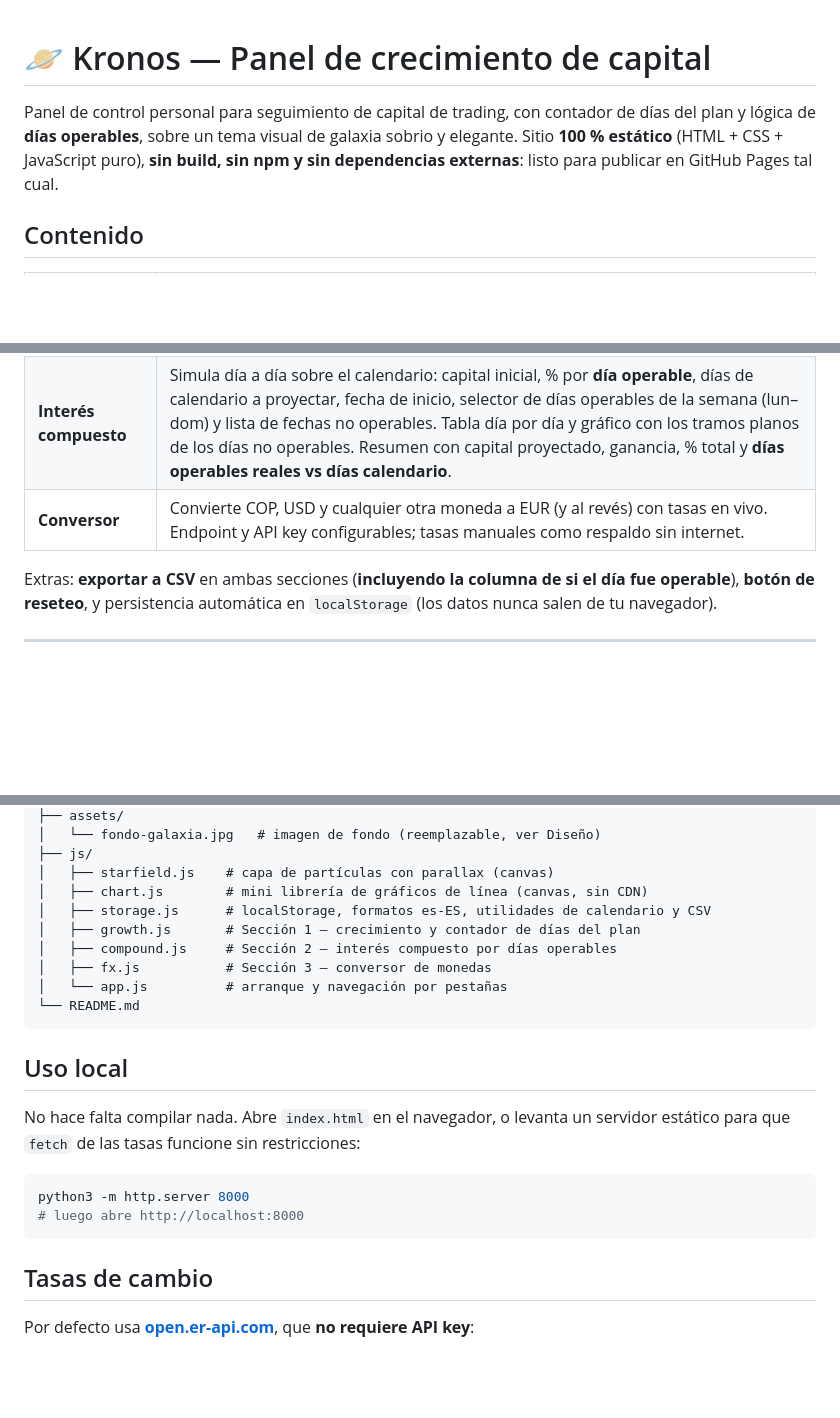
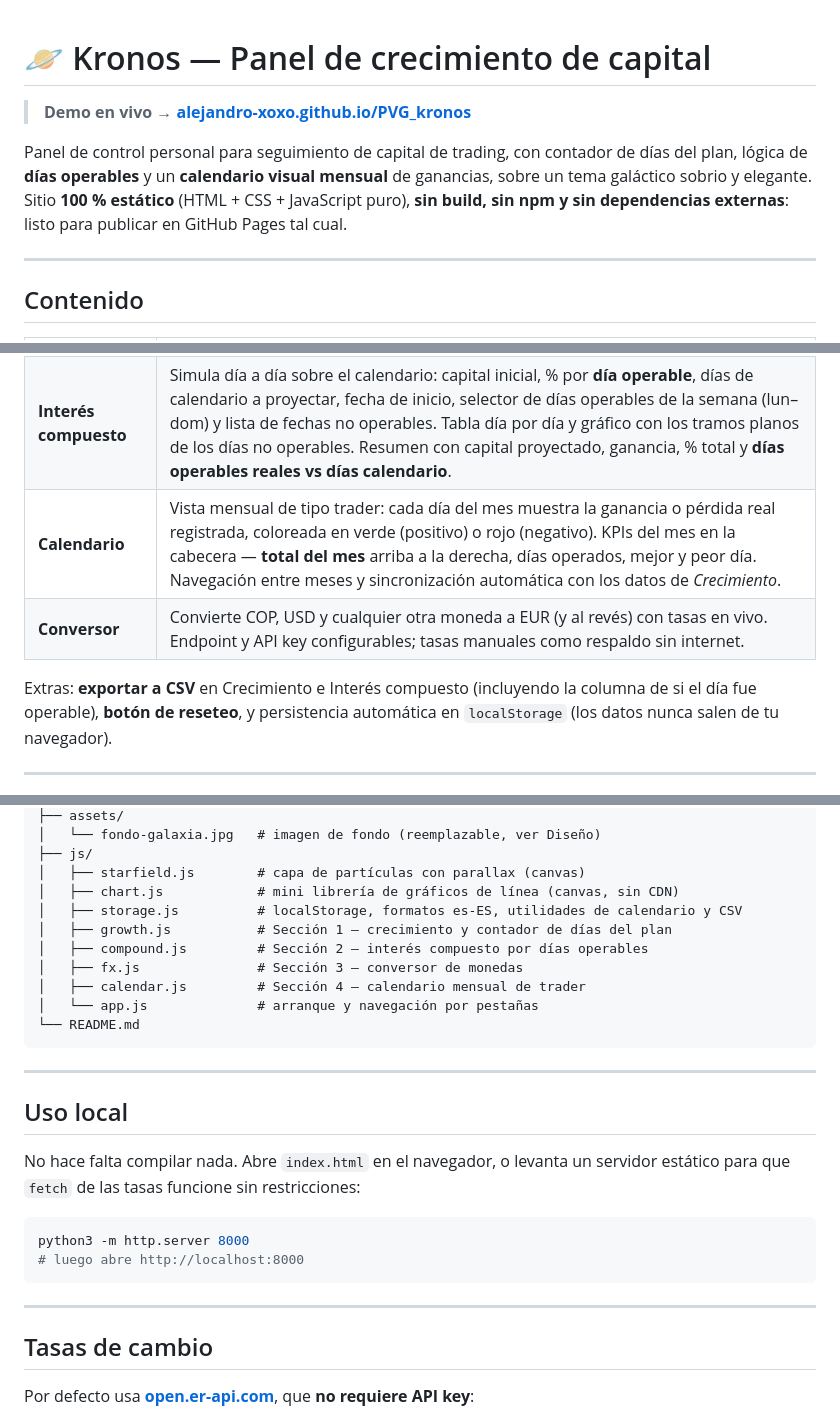
Before and after one commit to alejandro-xoxo/PGV_kronos, a Markdown page: README.md, 3 parts joined by grey strips. Drawn GitHub-style; blank space fills up the shorter version.

````diff
--- a/README.md
+++ b/README.md
@@ -1,8 +1,13 @@
 # 🪐 Kronos — Panel de crecimiento de capital
 
+> **Demo en vivo → [alejandro-xoxo.github.io/PVG_kronos](https://alejandro-xoxo.github.io/PVG_kronos/)**
+
 Panel de control personal para seguimiento de capital de trading, con contador de días
-del plan y lógica de **días operables**, sobre un tema visual de galaxia sobrio y elegante. Sitio **100 % estático** (HTML + CSS + JavaScript puro),
+del plan, lógica de **días operables** y un **calendario visual mensual** de ganancias,
+sobre un tema galáctico sobrio y elegante. Sitio **100 % estático** (HTML + CSS + JavaScript puro),
 **sin build, sin npm y sin dependencias externas**: listo para publicar en GitHub Pages tal cual.
+
+---
 
 ## Contenido
 
@@ -10,9 +15,10 @@ del plan y lógica de **días operables**, sobre un tema visual de galaxia sobri
 |---|---|
 | **Crecimiento** | Fecha de inicio + capital inicial. Muestra en grande **en qué día del plan estás** y distingue días calendario transcurridos, días operables, días no operables y días aún sin registrar. Historial por fecha (capital del día **o** % de ganancia/pérdida), cada registro marcado como operable o no. Calcula Δ y % del período, % acumulado y crecimiento medio **tanto por día calendario como por día operable**. Gráfico de línea que diferencia visualmente los días operados de los no operados. |
 | **Interés compuesto** | Simula día a día sobre el calendario: capital inicial, % por **día operable**, días de calendario a proyectar, fecha de inicio, selector de días operables de la semana (lun–dom) y lista de fechas no operables. Tabla día por día y gráfico con los tramos planos de los días no operables. Resumen con capital proyectado, ganancia, % total y **días operables reales vs días calendario**. |
+| **Calendario** | Vista mensual de tipo trader: cada día del mes muestra la ganancia o pérdida real registrada, coloreada en verde (positivo) o rojo (negativo). KPIs del mes en la cabecera — **total del mes** arriba a la derecha, días operados, mejor y peor día. Navegación entre meses y sincronización automática con los datos de *Crecimiento*. |
 | **Conversor** | Convierte COP, USD y cualquier otra moneda a EUR (y al revés) con tasas en vivo. Endpoint y API key configurables; tasas manuales como respaldo sin internet. |
 
-Extras: **exportar a CSV** en ambas secciones (**incluyendo la columna de si el día fue operable**),
+Extras: **exportar a CSV** en Crecimiento e Interés compuesto (incluyendo la columna de si el día fue operable),
 **botón de reseteo**, y persistencia automática en `localStorage` (los datos nunca salen de tu navegador).
 
 ---
@@ -174,15 +217,18 @@ Conversor.
 ├── assets/
 │   └── fondo-galaxia.jpg   # imagen de fondo (reemplazable, ver Diseño)
 ├── js/
-│   ├── starfield.js    # capa de partículas con parallax (canvas)
-│   ├── chart.js        # mini librería de gráficos de línea (canvas, sin CDN)
-│   ├── storage.js      # localStorage, formatos es-ES, utilidades de calendario y CSV
-│   ├── growth.js       # Sección 1 — crecimiento y contador de días del plan
-│   ├── compound.js     # Sección 2 — interés compuesto por días operables
-│   ├── fx.js           # Sección 3 — conversor de monedas
-│   └── app.js          # arranque y navegación por pestañas
+│   ├── starfield.js        # capa de partículas con parallax (canvas)
+│   ├── chart.js            # mini librería de gráficos de línea (canvas, sin CDN)
+│   ├── storage.js          # localStorage, formatos es-ES, utilidades de calendario y CSV
+│   ├── growth.js           # Sección 1 — crecimiento y contador de días del plan
+│   ├── compound.js         # Sección 2 — interés compuesto por días operables
+│   ├── fx.js               # Sección 3 — conversor de monedas
+│   ├── calendar.js         # Sección 4 — calendario mensual de trader
+│   └── app.js              # arranque y navegación por pestañas
 └── README.md
 ```
+
+---
 
 ## Uso local
 
@@ -193,6 +239,8 @@ estático para que `fetch` de las tasas funcione sin restricciones:
 python3 -m http.server 8000
 # luego abre http://localhost:8000
 ```
+
+---
 
 ## Tasas de cambio
 
````
Also changed, not shown: other parts of README.md (+72 -31 lines).
